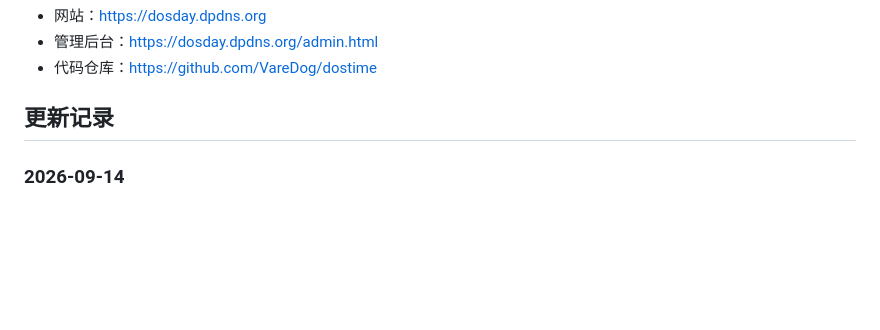
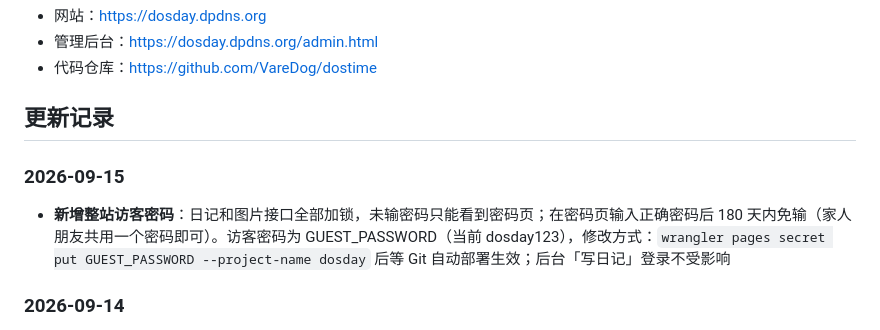
Before and after one commit to VareDog/dostime, a Markdown page: README.md, the part around the change. Rendered like a GitHub page; blank space fills up the shorter version.

Commit message:
docs: changelog for guest access password Co-authored-by: monkeycode-ai <monkeycode-ai@chaitin.com>

```diff
--- a/README.md
+++ b/README.md
@@ -7,6 +7,10 @@
 - 代码仓库：https://github.com/VareDog/dostime
 
 ## 更新记录
+
+### 2026-09-15
+
+- **新增整站访客密码**：日记和图片接口全部加锁，未输密码只能看到密码页；在密码页输入正确密码后 180 天内免输（家人朋友共用一个密码即可）。访客密码为 GUEST_PASSWORD（当前 dosday123），修改方式：`wrangler pages secret put GUEST_PASSWORD --project-name dosday` 后等 Git 自动部署生效；后台「写日记」登录不受影响
 
 ### 2026-09-14
 
```
